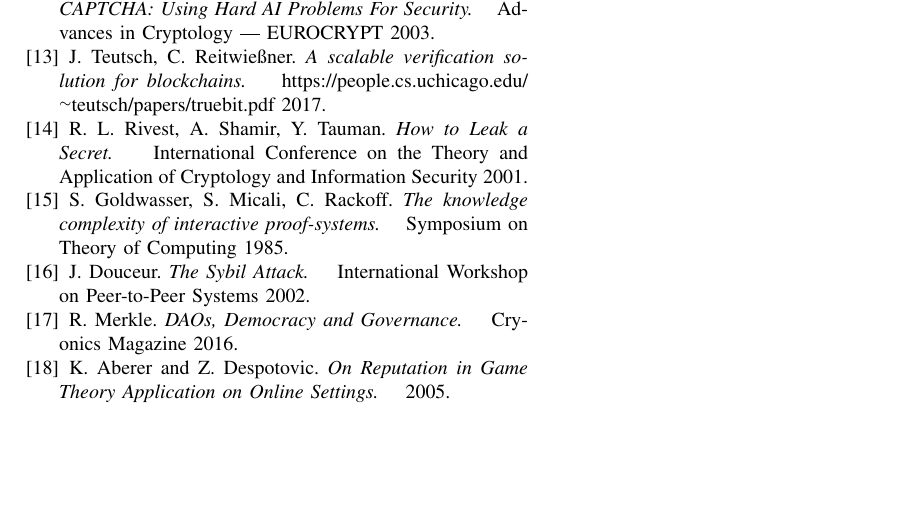
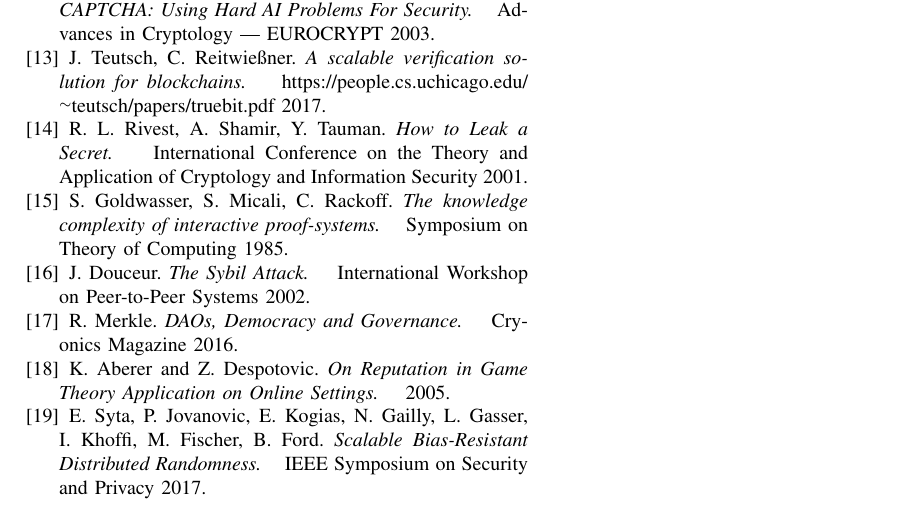
Before and after one commit to UniqueIDNetwork/Papers, a LaTeX paper (Whitepaper/English/main.tex): part of page 9 of 9, cut so that both start at the same text, the shorter picture padded with empty space. Compiled offline with pdfLaTeX.

Commit message:
Minor edits

```diff
--- a/Whitepaper/English/main.tex
+++ b/Whitepaper/English/main.tex
@@ -442,6 +445,11 @@
     \hskip 1em plus 0.5em minus 0.4em\relax
     2005.
 
+    \bibitem{rhound}
+    E. Syta, P. Jovanovic, E. Kogias, N. Gailly, L. Gasser, I. Khoffi, M. Fischer, B. Ford.
+    \emph{Scalable Bias-Resistant Distributed Randomness.}
+    \hskip 1em plus 0.5em minus 0.4em\relax
+	IEEE Symposium on Security and Privacy 2017.
 
 
 \end{thebibliography}
```
Also changed, not shown: Whitepaper/English/main.tex (11 more changed lines).
